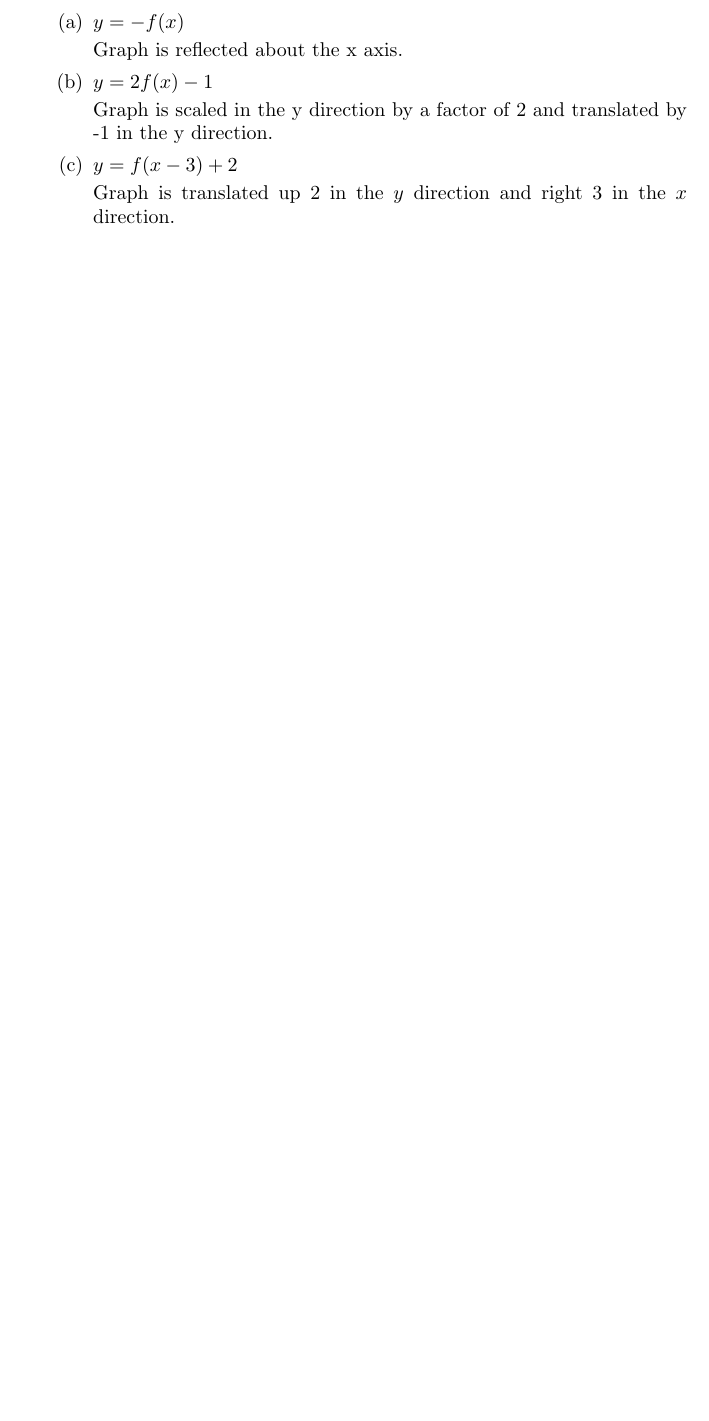
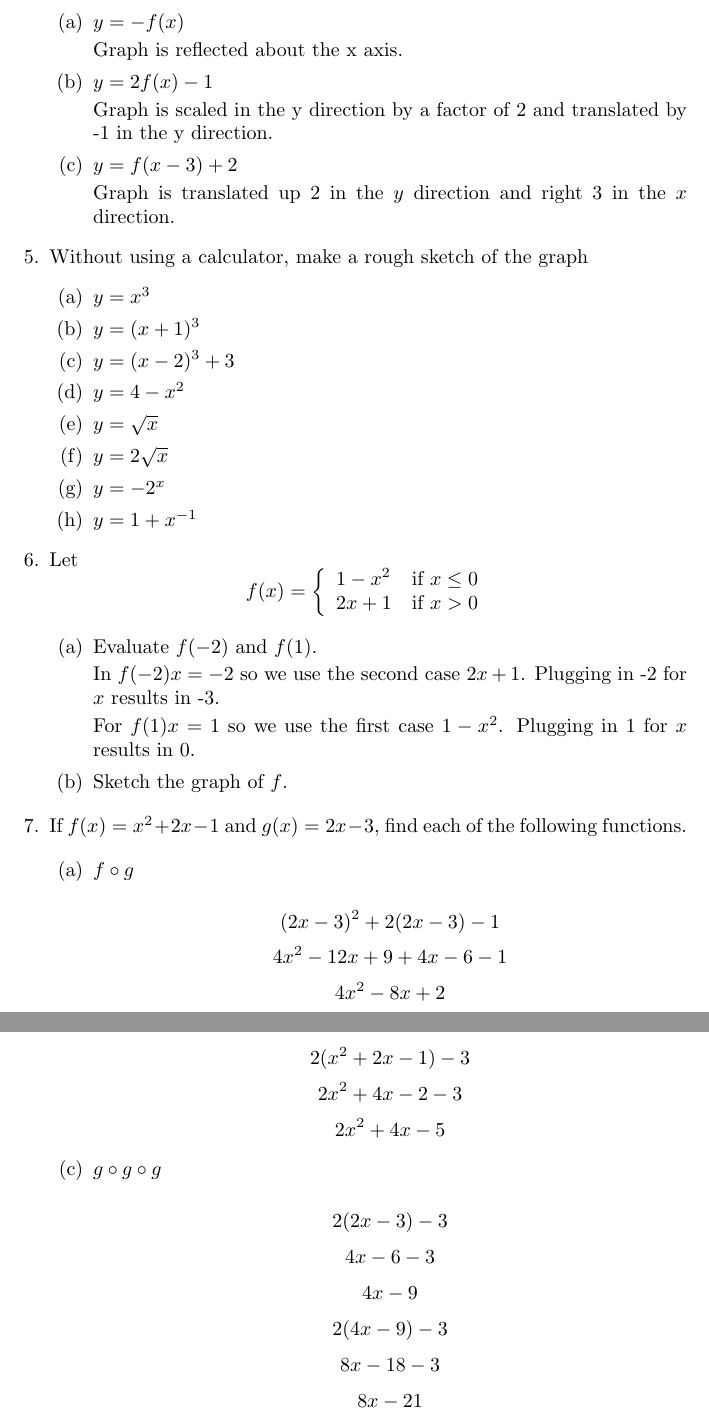
Before and after one commit to spstevenson/stewart-calculus, a LaTeX document (diagnostic_tests.tex): part of page 14 of 14 before the commit and two parts of pages 15 and 16 of 17 after it, the two joined at a grey line, cut so that both start at the same text, the shorter picture padded with empty space. Compiled offline with pdfLaTeX.

Commit message:
Completed non-graphical functions questions.

```diff
--- a/diagnostic_tests.tex
+++ b/diagnostic_tests.tex
@@ -612,3 +634,65 @@
 			Graph is translated up 2 in the $y$ direction and right 3 in the $x$ direction.
 	\end{enumerate}
 
+	\item Without using a calculator, make a rough sketch of the graph
+	\begin{enumerate}
+		\item $y = x^3$
+
+		\item $y = (x + 1)^{3}$
+
+		\item $y = (x - 2)^{3} + 3$
+
+		\item $ y = 4 - x^{2} $
+
+		\item $y = \sqrt{x}$
+
+		\item $y = 2\sqrt{x}$
+
+		\item $ y = -2^{x}$
+
+		\item $ y = 1 + x^{-1} $
+	\end{enumerate}
+
+	\item Let
+ \begin{displaymath}
+   f(x) = \left\{
+     \begin{array}{lr}
+       1 - x^{2} & \text{if } x \leq 0\\
+       2x + 1 &  \text{if } x > 0
+     \end{array}
+   \right.
+\end{displaymath}
+
+	\begin{enumerate}
+		\item Evaluate $f(-2)$ and $f(1)$.
+
+		In $f(-2) x = -2$ so we use the second case $2x + 1$. Plugging in -2 for $x$ results in -3.
+
+		For $f(1) x = 1$ so we use the first case $ 1 - x^{2} $. Plugging in 1 for $x$ results in 0.
+
+		\item Sketch the graph of $f$.
+	\end{enumerate}
+
+	\item If $ f(x) = x^2 + 2x - 1$ and $g(x) = 2x - 3$, find each of the following functions.
+
+	\begin{enumerate}
+		\item $f \circ g$
+
+			$$ (2x - 3)^ 2 + 2(2x-3) - 1 $$
+			$$ 4x^2 - 12x + 9 + 4x - 6 - 1$$
+			$$ 4x^2 - 8x + 2 $$
+
+		\item $g \circ f$
+
+			$$ 2(x^2 + 2x - 1) - 3$$
+			$$ 2x^2 + 4x - 2 - 3$$
+			$$ 2x^2 +4x -5 $$
+
+		\item $g \circ g \circ g$
+
+			$$ 2(2x - 3) - 3$$
+			$$ 4x - 6 - 3 $$
+			$$ 4x - 9 $$
+			$$ 2(4x - 9) - 3 $$
+			$$ 8x - 18 - 3 $$
+			$$ 8x - 21 $$
```
Also changed, not shown: diagnostic_tests.tex (37 more changed lines).
